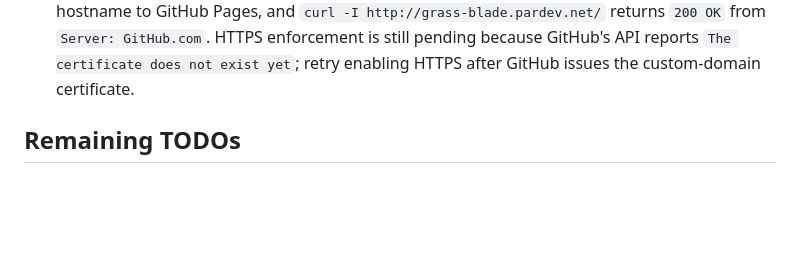
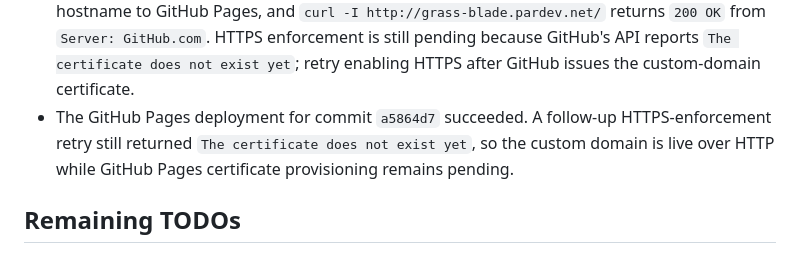
Before and after one commit to paulrobello/grass-blade, a Markdown page: progress.md, the part around the change. Drawn GitHub-style; blank space fills up the shorter version.

Commit message:
docs(progress): record pages deployment status

```diff
--- a/progress.md
+++ b/progress.md
@@ -163,6 +163,7 @@ Active milestone: Phase 3 — density, frame, and quality diagnostics before ren
 - The required web-game Playwright client ran against both `?seed=12345` and `?seed=12345&quality=low` after the grass-geometry quality build and wrote `output/playwright/quality-geometry-default-smoke/shot-0.png` plus `state-0.json`, and `output/playwright/quality-geometry-low-smoke/shot-0.png` plus `state-0.json`, without browser error artifacts. The inspected states report default at 151,424 rendered grass blades / 90.0797 blades per world unit squared and low quality at 86,528 rendered grass blades / 51.4741 blades per world unit squared; the inspected screenshots keep continuous grass, dense flowers, cut trails, HUD, progress bars, and too-tough feedback readable.
 - Custom-domain setup note: repo-local Pages artifact configuration is `public/CNAME`. GitHub Pages settings have accepted `grass-blade.pardev.net` as the custom domain, but DNS must resolve the hostname to GitHub Pages (`paulrobello.github.io`) before the domain becomes live and GitHub can issue/enforce the HTTPS certificate.
 - Cloudflare DNS now has an explicit DNS-only CNAME `grass-blade.pardev.net -> paulrobello.github.io`, overriding the previous wildcard A-record behavior. `dig` resolves the hostname to GitHub Pages, and `curl -I http://grass-blade.pardev.net/` returns `200 OK` from `Server: GitHub.com`. HTTPS enforcement is still pending because GitHub's API reports `The certificate does not exist yet`; retry enabling HTTPS after GitHub issues the custom-domain certificate.
+- The GitHub Pages deployment for commit `a5864d7` succeeded. A follow-up HTTPS-enforcement retry still returned `The certificate does not exist yet`, so the custom domain is live over HTTP while GitHub Pages certificate provisioning remains pending.
 
 ## Remaining TODOs
 
```
